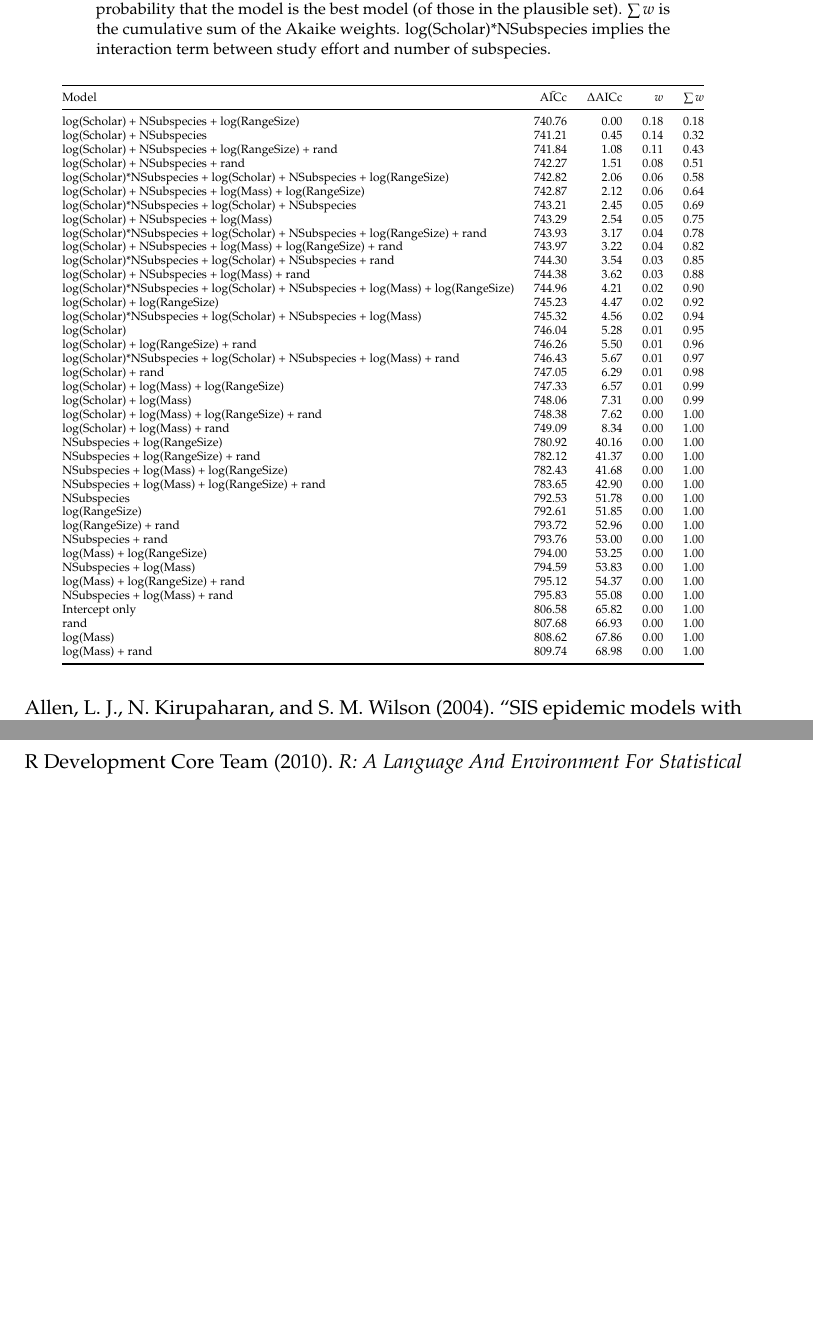
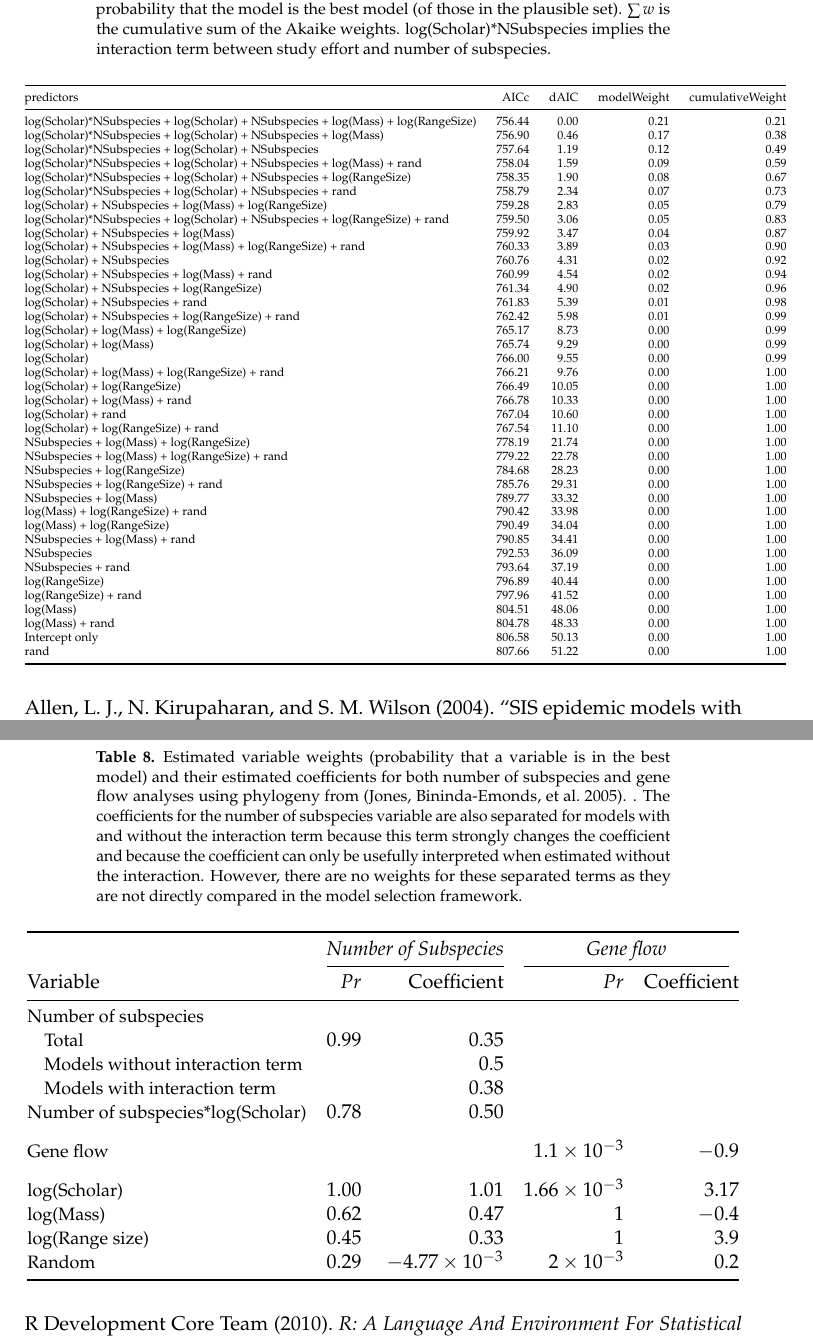
Before and after one commit to timcdlucas/PhDThesis, a LaTeX paper (drafts/Chapter_3_draft.tex, which reads Appendix3.tex): two parts of pages 24 and 26 of 30, joined at a grey line, cut so that both start at the same text, the shorter picture padded with empty space. Compiled offline with pdfLaTeX.

Commit message:
Include more output from bat clocks rocks. re #71

```diff
--- a/Appendix3.tex
+++ b/Appendix3.tex
@@ -568,47 +568,47 @@ inline{nBoots} resamplings of the null random variable.
 \begingroup\tiny
 \begin{tabular}{@{}lrrrr@{}}
   \toprule
-Model & $\bar{\text{AICc}}$ & $\Delta$AICc & $w$ & $\sum w$ \\
+predictors & AICc & dAIC & modelWeight & cumulativeWeight \\
   \midrule
-log(Scholar) + NSubspecies + log(RangeSize) & 740.76 & 0.00 & 0.18 & 0.18 \\
-  log(Scholar) + NSubspecies & 741.21 & 0.45 & 0.14 & 0.32 \\
-  log(Scholar) + NSubspecies + log(RangeSize) + rand & 741.84 & 1.08 & 0.11 & 0.43 \\
-  log(Scholar) + NSubspecies + rand & 742.27 & 1.51 & 0.08 & 0.51 \\
-  log(Scholar)*NSubspecies + log(Scholar) + NSubspecies + log(RangeSize) & 742.82 & 2.06 & 0.06 & 0.58 \\
-  log(Scholar) + NSubspecies + log(Mass) + log(RangeSize) & 742.87 & 2.12 & 0.06 & 0.64 \\
-  log(Scholar)*NSubspecies + log(Scholar) + NSubspecies & 743.21 & 2.45 & 0.05 & 0.69 \\
-  log(Scholar) + NSubspecies + log(Mass) & 743.29 & 2.54 & 0.05 & 0.75 \\
-  log(Scholar)*NSubspecies + log(Scholar) + NSubspecies + log(RangeSize) + rand & 743.93 & 3.17 & 0.04 & 0.78 \\
-  log(Scholar) + NSubspecies + log(Mass) + log(RangeSize) + rand & 743.97 & 3.22 & 0.04 & 0.82 \\
-  log(Scholar)*NSubspecies + log(Scholar) + NSubspecies + rand & 744.30 & 3.54 & 0.03 & 0.85 \\
-  log(Scholar) + NSubspecies + log(Mass) + rand & 744.38 & 3.62 & 0.03 & 0.88 \\
-  log(Scholar)*NSubspecies + log(Scholar) + NSubspecies + log(Mass) + log(RangeSize) & 744.96 & 4.21 & 0.02 & 0.90 \\
-  log(Scholar) + log(RangeSize) & 745.23 & 4.47 & 0.02 & 0.92 \\
-  log(Scholar)*NSubspecies + log(Scholar) + NSubspecies + log(Mass) & 745.32 & 4.56 & 0.02 & 0.94 \\
-  log(Scholar) & 746.04 & 5.28 & 0.01 & 0.95 \\
-  log(Scholar) + log(RangeSize) + rand & 746.26 & 5.50 & 0.01 & 0.96 \\
-  log(Scholar)*NSubspecies + log(Scholar) + NSubspecies + log(Mass) + rand & 746.43 & 5.67 & 0.01 & 0.97 \\
-  log(Scholar) + rand & 747.05 & 6.29 & 0.01 & 0.98 \\
-  log(Scholar) + log(Mass) + log(RangeSize) & 747.33 & 6.57 & 0.01 & 0.99 \\
-  log(Scholar) + log(Mass) & 748.06 & 7.31 & 0.00 & 0.99 \\
-  log(Scholar) + log(Mass) + log(RangeSize) + rand & 748.38 & 7.62 & 0.00 & 1.00 \\
-  log(Scholar) + log(Mass) + rand & 749.09 & 8.34 & 0.00 & 1.00 \\
-  NSubspecies + log(RangeSize) & 780.92 & 40.16 & 0.00 & 1.00 \\
-  NSubspecies + log(RangeSize) + rand & 782.12 & 41.37 & 0.00 & 1.00 \\
-  NSubspecies + log(Mass) + log(RangeSize) & 782.43 & 41.68 & 0.00 & 1.00 \\
-  NSubspecies + log(Mass) + log(RangeSize) + rand & 783.65 & 42.90 & 0.00 & 1.00 \\
-  NSubspecies & 792.53 & 51.78 & 0.00 & 1.00 \\
-  log(RangeSize) & 792.61 & 51.85 & 0.00 & 1.00 \\
-  log(RangeSize) + rand & 793.72 & 52.96 & 0.00 & 1.00 \\
-  NSubspecies + rand & 793.76 & 53.00 & 0.00 & 1.00 \\
-  log(Mass) + log(RangeSize) & 794.00 & 53.25 & 0.00 & 1.00 \\
-  NSubspecies + log(Mass) & 794.59 & 53.83 & 0.00 & 1.00 \\
-  log(Mass) + log(RangeSize) + rand & 795.12 & 54.37 & 0.00 & 1.00 \\
-  NSubspecies + log(Mass) + rand & 795.83 & 55.08 & 0.00 & 1.00 \\
-  Intercept only & 806.58 & 65.82 & 0.00 & 1.00 \\
-  rand & 807.68 & 66.93 & 0.00 & 1.00 \\
-  log(Mass) & 808.62 & 67.86 & 0.00 & 1.00 \\
-  log(Mass) + rand & 809.74 & 68.98 & 0.00 & 1.00 \\
+log(Scholar)*NSubspecies + log(Scholar) + NSubspecies + log(Mass) + log(RangeSize) & 756.44 & 0.00 & 0.21 & 0.21 \\
+  log(Scholar)*NSubspecies + log(Scholar) + NSubspecies + log(Mass) & 756.90 & 0.46 & 0.17 & 0.38 \\
+  log(Scholar)*NSubspecies + log(Scholar) + NSubspecies & 757.64 & 1.19 & 0.12 & 0.49 \\
+  log(Scholar)*NSubspecies + log(Scholar) + NSubspecies + log(Mass) + rand & 758.04 & 1.59 & 0.09 & 0.59 \\
+  log(Scholar)*NSubspecies + log(Scholar) + NSubspecies + log(RangeSize) & 758.35 & 1.90 & 0.08 & 0.67 \\
+  log(Scholar)*NSubspecies + log(Scholar) + NSubspecies + rand & 758.79 & 2.34 & 0.07 & 0.73 \\
+  log(Scholar) + NSubspecies + log(Mass) + log(RangeSize) & 759.28 & 2.83 & 0.05 & 0.79 \\
+  log(Scholar)*NSubspecies + log(Scholar) + NSubspecies + log(RangeSize) + rand & 759.50 & 3.06 & 0.05 & 0.83 \\
+  log(Scholar) + NSubspecies + log(Mass) & 759.92 & 3.47 & 0.04 & 0.87 \\
+  log(Scholar) + NSubspecies + log(Mass) + log(RangeSize) + rand & 760.33 & 3.89 & 0.03 & 0.90 \\
+  log(Scholar) + NSubspecies & 760.76 & 4.31 & 0.02 & 0.92 \\
+  log(Scholar) + NSubspecies + log(Mass) + rand & 760.99 & 4.54 & 0.02 & 0.94 \\
+  log(Scholar) + NSubspecies + log(RangeSize) & 761.34 & 4.90 & 0.02 & 0.96 \\
+  log(Scholar) + NSubspecies + rand & 761.83 & 5.39 & 0.01 & 0.98 \\
+  log(Scholar) + NSubspecies + log(RangeSize) + rand & 762.42 & 5.98 & 0.01 & 0.99 \\
+  log(Scholar) + log(Mass) + log(RangeSize) & 765.17 & 8.73 & 0.00 & 0.99 \\
+  log(Scholar) + log(Mass) & 765.74 & 9.29 & 0.00 & 0.99 \\
+  log(Scholar) & 766.00 & 9.55 & 0.00 & 0.99 \\
+  log(Scholar) + log(Mass) + log(RangeSize) + rand & 766.21 & 9.76 & 0.00 & 1.00 \\
+  log(Scholar) + log(RangeSize) & 766.49 & 10.05 & 0.00 & 1.00 \\
+  log(Scholar) + log(Mass) + rand & 766.78 & 10.33 & 0.00 & 1.00 \\
+  log(Scholar) + rand & 767.04 & 10.60 & 0.00 & 1.00 \\
+  log(Scholar) + log(RangeSize) + rand & 767.54 & 11.10 & 0.00 & 1.00 \\
+  NSubspecies + log(Mass) + log(RangeSize) & 778.19 & 21.74 & 0.00 & 1.00 \\
+  NSubspecies + log(Mass) + log(RangeSize) + rand & 779.22 & 22.78 & 0.00 & 1.00 \\
+  NSubspecies + log(RangeSize) & 784.68 & 28.23 & 0.00 & 1.00 \\
+  NSubspecies + log(RangeSize) + rand & 785.76 & 29.31 & 0.00 & 1.00 \\
+  NSubspecies + log(Mass) & 789.77 & 33.32 & 0.00 & 1.00 \\
+  log(Mass) + log(RangeSize) + rand & 790.42 & 33.98 & 0.00 & 1.00 \\
+  log(Mass) + log(RangeSize) & 790.49 & 34.04 & 0.00 & 1.00 \\
+  NSubspecies + log(Mass) + rand & 790.85 & 34.41 & 0.00 & 1.00 \\
+  NSubspecies & 792.53 & 36.09 & 0.00 & 1.00 \\
+  NSubspecies + rand & 793.64 & 37.19 & 0.00 & 1.00 \\
+  log(RangeSize) & 796.89 & 40.44 & 0.00 & 1.00 \\
+  log(RangeSize) + rand & 797.96 & 41.52 & 0.00 & 1.00 \\
+  log(Mass) & 804.51 & 48.06 & 0.00 & 1.00 \\
+  log(Mass) + rand & 804.78 & 48.33 & 0.00 & 1.00 \\
+  Intercept only & 806.58 & 50.13 & 0.00 & 1.00 \\
+  rand & 807.66 & 51.22 & 0.00 & 1.00 \\
    \bottomrule
 \end{tabular}
 \endgroup
@@ -673,3 +673,44 @@ log(Mass) + log(RangeSize) & 106.05 & 0.00 & 1.00 & 1.00 \\
 \end{tabular}
 \endgroup
 \end{table}
+
+
+
+
+
+
+
+
+
+\begin{table}[t]
+\centering
+\caption[Estimated variable weights and coefficients using alternative phylogeny]{
+Estimated variable weights (probability that a variable is in the best model) and their estimated coefficients for both number of subspecies and gene flow analyses using phylogeny from \cite{jones2005bats}. .
+The coefficients for the number of subspecies variable are also separated for models with and without the interaction term because this term strongly changes the coefficient and because the coefficient can only be usefully interpreted when estimated without the interaction.
+However, there are no weights for these separated terms as they are not directly compared in the model selection framework.
+}
+%\rowcolors{2}{gray!25}{white}
+\begin{tabular}{@{}>{\small}l rrrr@{}}
+\toprule
+& \multicolumn{2}{c}{\textit{Number of Subspecies}} & \multicolumn{2}{c}{\textit{Gene flow}}\\\cmidrule(rl){2-3}\cmidrule(rl){4-5}
+\normalsize{Variable} & $Pr$ & Coefficient & $Pr$ & Coefficient\\
+\midrule
+Number of subspecies &&&&\\
+\hspace{3mm}Total & 0.99 & 0.35 &&\\
+\hspace{3mm}Models without interaction term &&  0.5 &&\\
+\hspace{3mm}Models with interaction term &&  0.38 &&\\
+Number of subspecies*log(Scholar) &  0.78 &  0.50 && \\[2.5mm]
+Gene flow & & &  \ensuremath{1.1\times 10^{-3}} &  \ensuremath{-0.9}\\[2.5mm]
+log(Scholar) &  1.00 &  1.01 &
+   \ensuremath{1.66\times 10^{-3}} &  3.17\\
+log(Mass) &  0.62 &  0.47 &
+   1 &  \ensuremath{-0.4}\\
+log(Range size) &  0.45 &  0.33&
+   1 &  3.9\\
+Random &  0.29 &  \ensuremath{-4.77\times 10^{-3}}&
+   \ensuremath{2\times 10^{-3}} &  0.2\\
+\bottomrule
+\end{tabular}
+
+\label{t:variables2}
+\end{table}
```
Also changed, not shown: Appendix3.tex (14 more changed lines), 1 other file.
